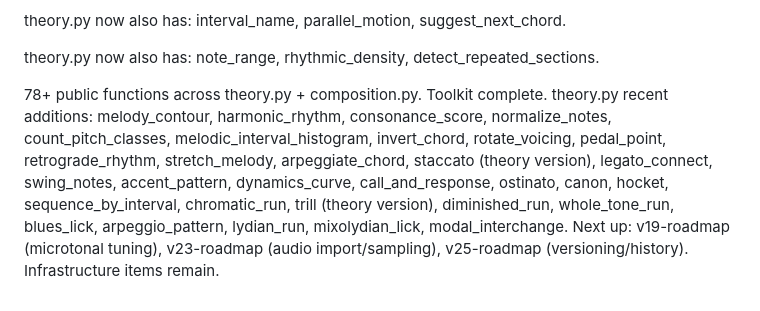
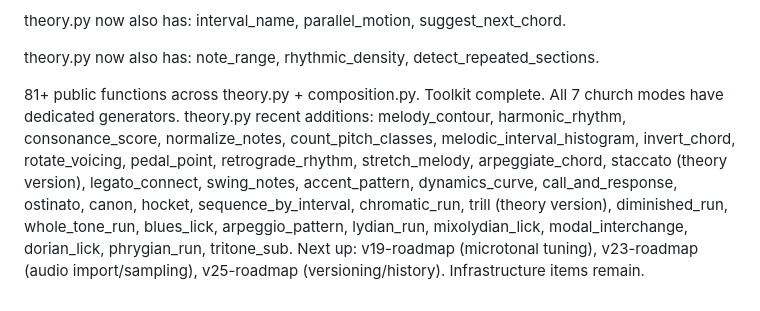
Before and after one commit to Talador12/code-music, a Markdown page: AGENTS.md, the part around the change. GitHub-like rendering.

Commit message:
docs: update AGENTS.md with v37 — 81+ functions, 265 songs, 1349 tests, all 7 modes

```diff
--- a/AGENTS.md
+++ b/AGENTS.md
@@ -489,13 +489,15 @@ theory.py now also has: interval_name, parallel_motion, suggest_next_chord.
 
 theory.py now also has: note_range, rhythmic_density, detect_repeated_sections.
 
-78+ public functions across theory.py + composition.py. Toolkit complete.
+81+ public functions across theory.py + composition.py. Toolkit complete.
+All 7 church modes have dedicated generators.
 theory.py recent additions: melody_contour, harmonic_rhythm, consonance_score,
 normalize_notes, count_pitch_classes, melodic_interval_histogram, invert_chord,
 rotate_voicing, pedal_point, retrograde_rhythm, stretch_melody, arpeggiate_chord,
 staccato (theory version), legato_connect, swing_notes, accent_pattern,
 dynamics_curve, call_and_response, ostinato, canon, hocket, sequence_by_interval,
 chromatic_run, trill (theory version), diminished_run,
-whole_tone_run, blues_lick, arpeggio_pattern, lydian_run, mixolydian_lick, modal_interchange.
+whole_tone_run, blues_lick, arpeggio_pattern, lydian_run, mixolydian_lick,
+modal_interchange, dorian_lick, phrygian_run, tritone_sub.
 Next up: v19-roadmap (microtonal tuning), v23-roadmap (audio import/sampling),
 v25-roadmap (versioning/history). Infrastructure items remain.
```
